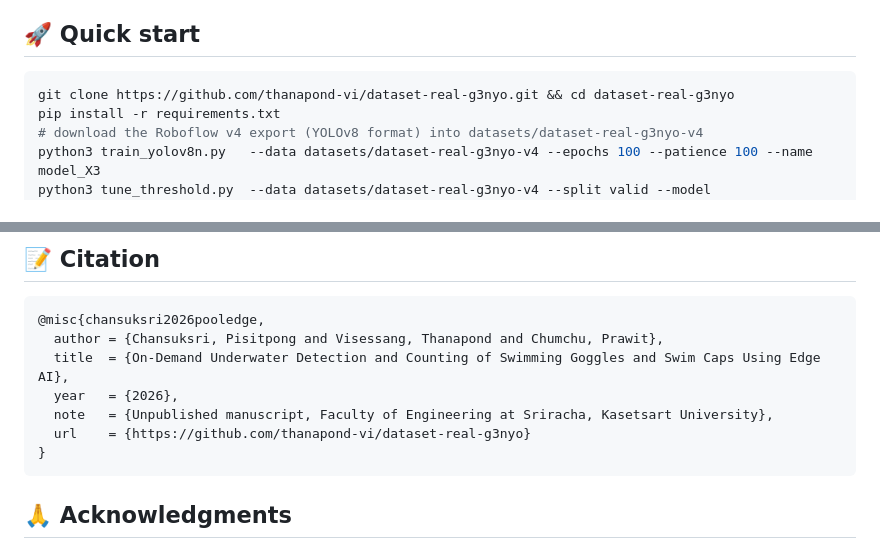
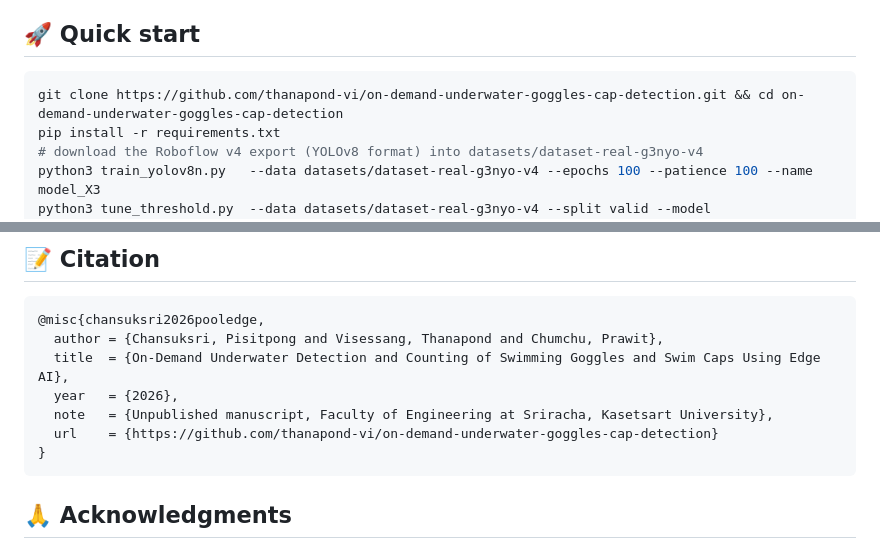
Before and after one commit to thanapond-vi/on-demand-underwater-goggles-cap-detection, a Markdown page: README.md, 2 parts joined by grey strips. Drawn GitHub-style.

Commit message:
README: new repository name

````diff
--- a/README.md
+++ b/README.md
@@ -96,7 +96,7 @@ that Ultralytics reports at its own F1-optimal confidence, so those two columns
 
 ## 🚀 Quick start
 ```bash
-git clone https://github.com/thanapond-vi/dataset-real-g3nyo.git && cd dataset-real-g3nyo
+git clone https://github.com/thanapond-vi/on-demand-underwater-goggles-cap-detection.git && cd on-demand-underwater-goggles-cap-detection
 pip install -r requirements.txt
 # download the Roboflow v4 export (YOLOv8 format) into datasets/dataset-real-g3nyo-v4
 python3 train_yolov8n.py   --data datasets/dataset-real-g3nyo-v4 --epochs 100 --patience 100 --name model_X3
@@ -143,7 +143,7 @@ results/               metrics, training history, evaluation plots, per-photo te
   title  = {On-Demand Underwater Detection and Counting of Swimming Goggles and Swim Caps Using Edge AI},
   year   = {2026},
   note   = {Unpublished manuscript, Faculty of Engineering at Sriracha, Kasetsart University},
-  url    = {https://github.com/thanapond-vi/dataset-real-g3nyo}
+  url    = {https://github.com/thanapond-vi/on-demand-underwater-goggles-cap-detection}
 }
 ```
 
````
